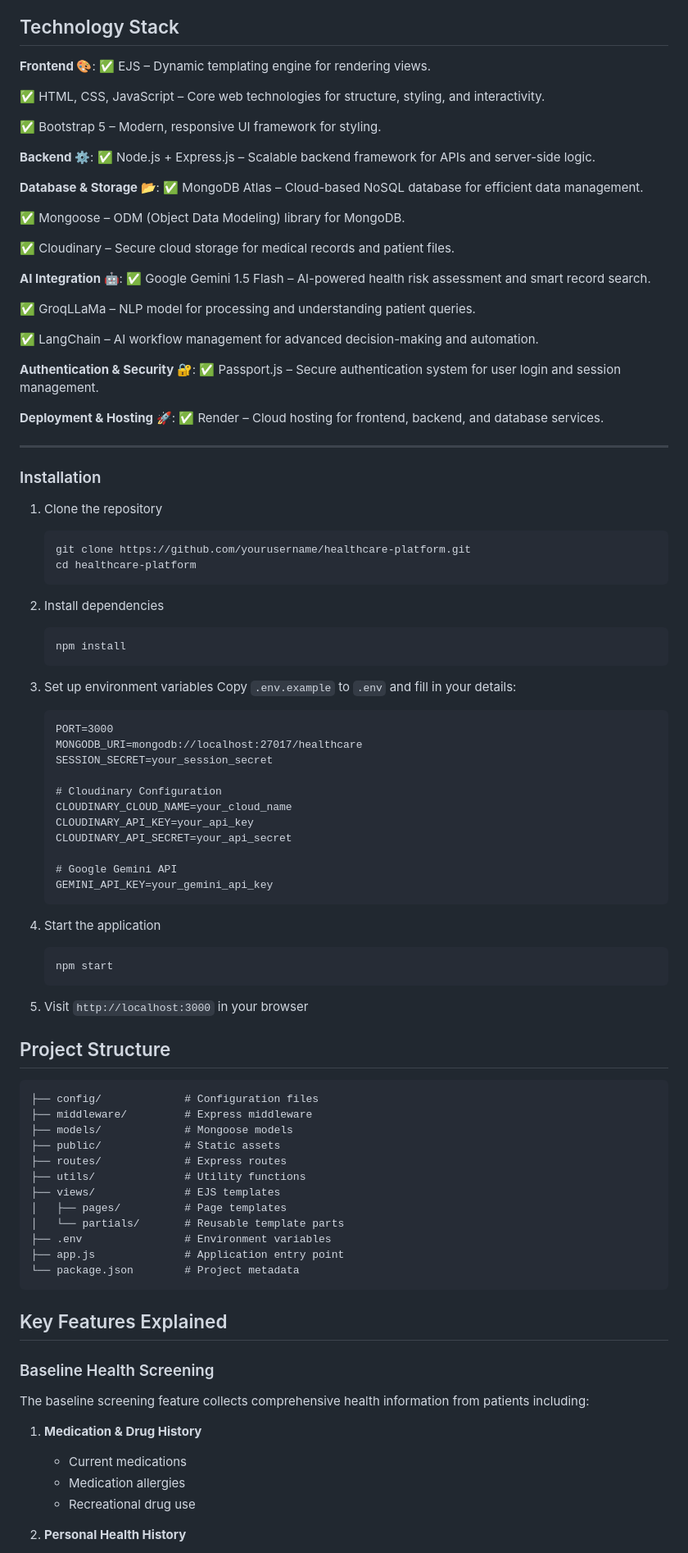
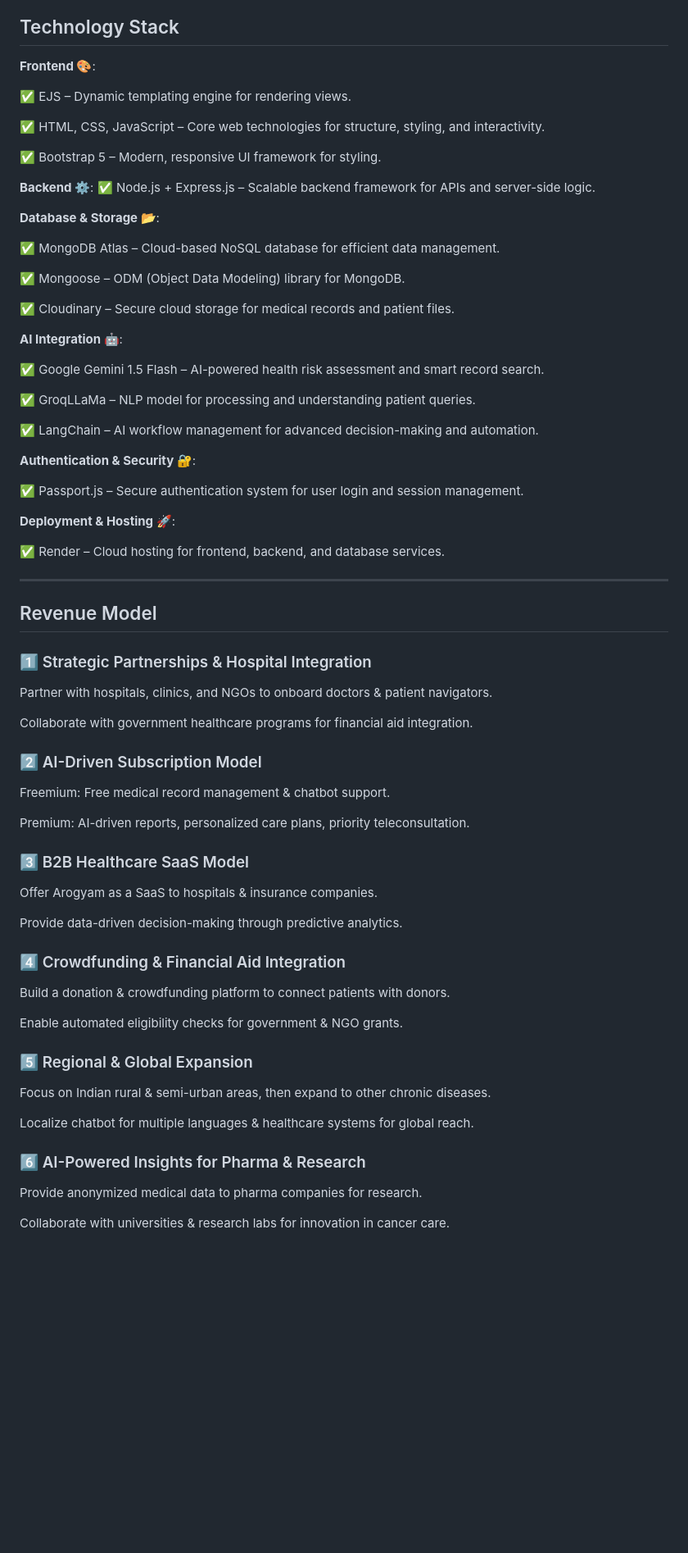
Before and after one commit to ar1701/TinkHack-2.0, a Markdown page: README.md, the part around one of its changes. Shown at 82% size. Rendered like a GitHub page; blank space fills up the shorter version.

````diff
--- a/README.md
+++ b/README.md
@@ -46,6 +46,7 @@ Cancer is a battle fought on both physical and emotional fronts. Our AI-driven m
 ## Technology Stack
 
 **Frontend 🎨**:
+
 ✅ EJS – Dynamic templating engine for rendering views.
 
 ✅ HTML, CSS, JavaScript – Core web technologies for structure, styling, and interactivity.
@@ -56,6 +57,7 @@ Cancer is a battle fought on both physical and emotional fronts. Our AI-driven m
 ✅ Node.js + Express.js – Scalable backend framework for APIs and server-side logic.
 
 **Database & Storage 📂**:
+
 ✅ MongoDB Atlas – Cloud-based NoSQL database for efficient data management.
 
 ✅ Mongoose – ODM (Object Data Modeling) library for MongoDB.
@@ -63,6 +65,7 @@ Cancer is a battle fought on both physical and emotional fronts. Our AI-driven m
 ✅ Cloudinary – Secure cloud storage for medical records and patient files.
 
 **AI Integration 🤖**:
+
 ✅ Google Gemini 1.5 Flash – AI-powered health risk assessment and smart record search.
 
 ✅ GroqLLaMa – NLP model for processing and understanding patient queries.
@@ -70,81 +73,51 @@ Cancer is a battle fought on both physical and emotional fronts. Our AI-driven m
 ✅ LangChain – AI workflow management for advanced decision-making and automation.
 
 **Authentication & Security 🔐**:
+
 ✅ Passport.js – Secure authentication system for user login and session management.
 
 **Deployment & Hosting 🚀**:
+
 ✅ Render – Cloud hosting for frontend, backend, and database services.
 
 -------------
 
-### Installation
 
-1. Clone the repository
+## Revenue Model
 
-   ```
-   git clone https://github.com/yourusername/healthcare-platform.git
-   cd healthcare-platform
-   ```
+### 1️⃣ Strategic Partnerships & Hospital Integration
 
-2. Install dependencies
+Partner with hospitals, clinics, and NGOs to onboard doctors & patient navigators.
 
-   ```
-   npm install
-   ```
+Collaborate with government healthcare programs for financial aid integration.
 
-3. Set up environment variables
-   Copy `.env.example` to `.env` and fill in your details:
+### 2️⃣ AI-Driven Subscription Model
 
-   ```
-   PORT=3000
-   MONGODB_URI=mongodb://localhost:27017/healthcare
-   SESSION_SECRET=your_session_secret
+Freemium: Free medical record management & chatbot support.
 
-   # Cloudinary Configuration
-   CLOUDINARY_CLOUD_NAME=your_cloud_name
-   CLOUDINARY_API_KEY=your_api_key
-   CLOUDINARY_API_SECRET=your_api_secret
+Premium: AI-driven reports, personalized care plans, priority teleconsultation.
 
-   # Google Gemini API
-   GEMINI_API_KEY=your_gemini_api_key
-   ```
+### 3️⃣ B2B Healthcare SaaS Model
 
-4. Start the application
+Offer Arogyam as a SaaS to hospitals & insurance companies.
 
-   ```
-   npm start
-   ```
+Provide data-driven decision-making through predictive analytics.
 
-5. Visit `http://localhost:3000` in your browser
+### 4️⃣ Crowdfunding & Financial Aid Integration
 
-## Project Structure
+Build a donation & crowdfunding platform to connect patients with donors.
 
-```
-├── config/             # Configuration files
-├── middleware/         # Express middleware
-├── models/             # Mongoose models
-├── public/             # Static assets
-├── routes/             # Express routes
-├── utils/              # Utility functions
-├── views/              # EJS templates
-│   ├── pages/          # Page templates
-│   └── partials/       # Reusable template parts
-├── .env                # Environment variables
-├── app.js              # Application entry point
-└── package.json        # Project metadata
-```
+Enable automated eligibility checks for government & NGO grants.
 
-## Key Features Explained
+### 5️⃣ Regional & Global Expansion
 
-### Baseline Health Screening
+Focus on Indian rural & semi-urban areas, then expand to other chronic diseases.
 
-The baseline screening feature collects comprehensive health information from patients including:
+Localize chatbot for multiple languages & healthcare systems for global reach.
 
-1. **Medication & Drug History**
+### 6️⃣ AI-Powered Insights for Pharma & Research
 
-   - Current medications
-   - Medication allergies
-   - Recreational drug use
+Provide anonymized medical data to pharma companies for research.
 
-2. **Personal Health History**
+Collaborate with universities & research labs for innovation in cancer care.
 
````
Also changed, not shown: other parts of README.md (+4 -34 lines).
